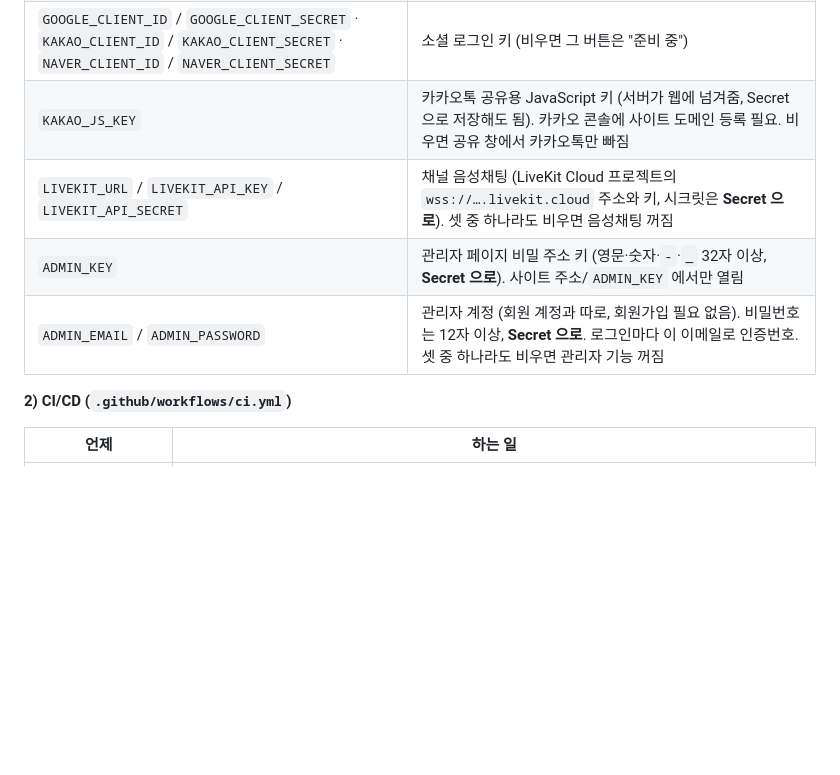
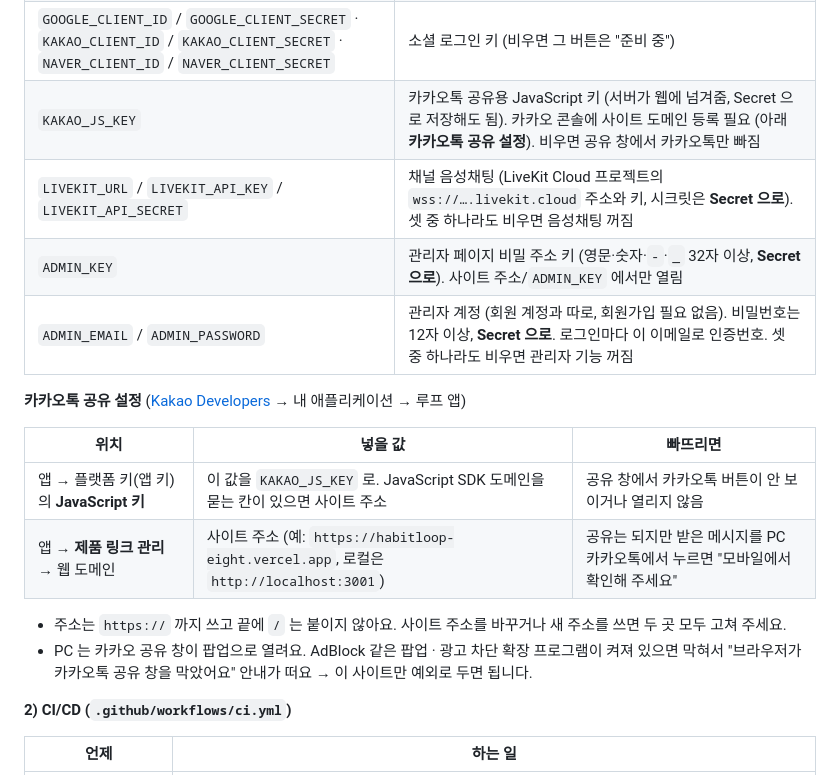
Before and after one commit to Qlellow/habitloop, a Markdown page: README.md, the part around the change. Rendered like a GitHub page; blank space fills up the shorter version.

Commit message:
README: 카카오톡 공유 설정 (JavaScript 키 · 제품 링크 관리 웹 도메인 · 팝업 차단 확장 프로그램) (#164)
Claude-Session: https://claude.ai/code/session_01QGGrWKV29uCRrSeAGE3jML

Co-authored-by: Claude <noreply@anthropic.com>

```diff
--- a/README.md
+++ b/README.md
@@ -161,10 +161,21 @@ Vercel 프로젝트에서 할 일:
 | `CORS_ORIGINS` | (선택) 다른 도메인에서 API 를 부를 때만. 같은 도메인이면 필요 없어요 |
 | `SITE_URL` | 사이트 바깥 주소 (예: `https://habitloop-eight.vercel.app`). 소셜 로그인 Redirect URI · 로그인 뒤 돌아갈 주소 |
 | `GOOGLE_CLIENT_ID` / `GOOGLE_CLIENT_SECRET` · `KAKAO_CLIENT_ID` / `KAKAO_CLIENT_SECRET` · `NAVER_CLIENT_ID` / `NAVER_CLIENT_SECRET` | 소셜 로그인 키 (비우면 그 버튼은 "준비 중") |
-| `KAKAO_JS_KEY` | 카카오톡 공유용 JavaScript 키 (서버가 웹에 넘겨줌, Secret 으로 저장해도 됨). 카카오 콘솔에 사이트 도메인 등록 필요. 비우면 공유 창에서 카카오톡만 빠짐 |
+| `KAKAO_JS_KEY` | 카카오톡 공유용 JavaScript 키 (서버가 웹에 넘겨줌, Secret 으로 저장해도 됨). 카카오 콘솔에 사이트 도메인 등록 필요 (아래 **카카오톡 공유 설정**). 비우면 공유 창에서 카카오톡만 빠짐 |
 | `LIVEKIT_URL` / `LIVEKIT_API_KEY` / `LIVEKIT_API_SECRET` | 채널 음성채팅 (LiveKit Cloud 프로젝트의 `wss://….livekit.cloud` 주소와 키, 시크릿은 **Secret 으로**). 셋 중 하나라도 비우면 음성채팅 꺼짐 |
 | `ADMIN_KEY` | 관리자 페이지 비밀 주소 키 (영문·숫자·`-`·`_` 32자 이상, **Secret 으로**). 사이트 주소/`ADMIN_KEY` 에서만 열림 |
 | `ADMIN_EMAIL` / `ADMIN_PASSWORD` | 관리자 계정 (회원 계정과 따로, 회원가입 필요 없음). 비밀번호는 12자 이상, **Secret 으로**. 로그인마다 이 이메일로 인증번호. 셋 중 하나라도 비우면 관리자 기능 꺼짐 |
+
+**카카오톡 공유 설정** ([Kakao Developers](https://developers.kakao.com) → 내 애플리케이션 → 루프 앱)
+
+| 위치 | 넣을 값 | 빠뜨리면 |
+| ---- | ------- | -------- |
+| 앱 → 플랫폼 키(앱 키)의 **JavaScript 키** | 이 값을 `KAKAO_JS_KEY` 로. JavaScript SDK 도메인을 묻는 칸이 있으면 사이트 주소 | 공유 창에서 카카오톡 버튼이 안 보이거나 열리지 않음 |
+| 앱 → **제품 링크 관리** → 웹 도메인 | 사이트 주소 (예: `https://habitloop-eight.vercel.app`, 로컬은 `http://localhost:3001`) | 공유는 되지만 받은 메시지를 PC 카카오톡에서 누르면 "모바일에서 확인해 주세요" |
+
+- 주소는 `https://` 까지 쓰고 끝에 `/` 는 붙이지 않아요. 사이트 주소를 바꾸거나 새 주소를 쓰면 두 곳 모두 고쳐 주세요.
+- PC 는 카카오 공유 창이 팝업으로 열려요. AdBlock 같은 팝업 · 광고 차단 확장 프로그램이 켜져 있으면 막혀서
+  "브라우저가 카카오톡 공유 창을 막았어요" 안내가 떠요 → 이 사이트만 예외로 두면 됩니다.
 
 **2) CI/CD (`.github/workflows/ci.yml`)**
 
```
